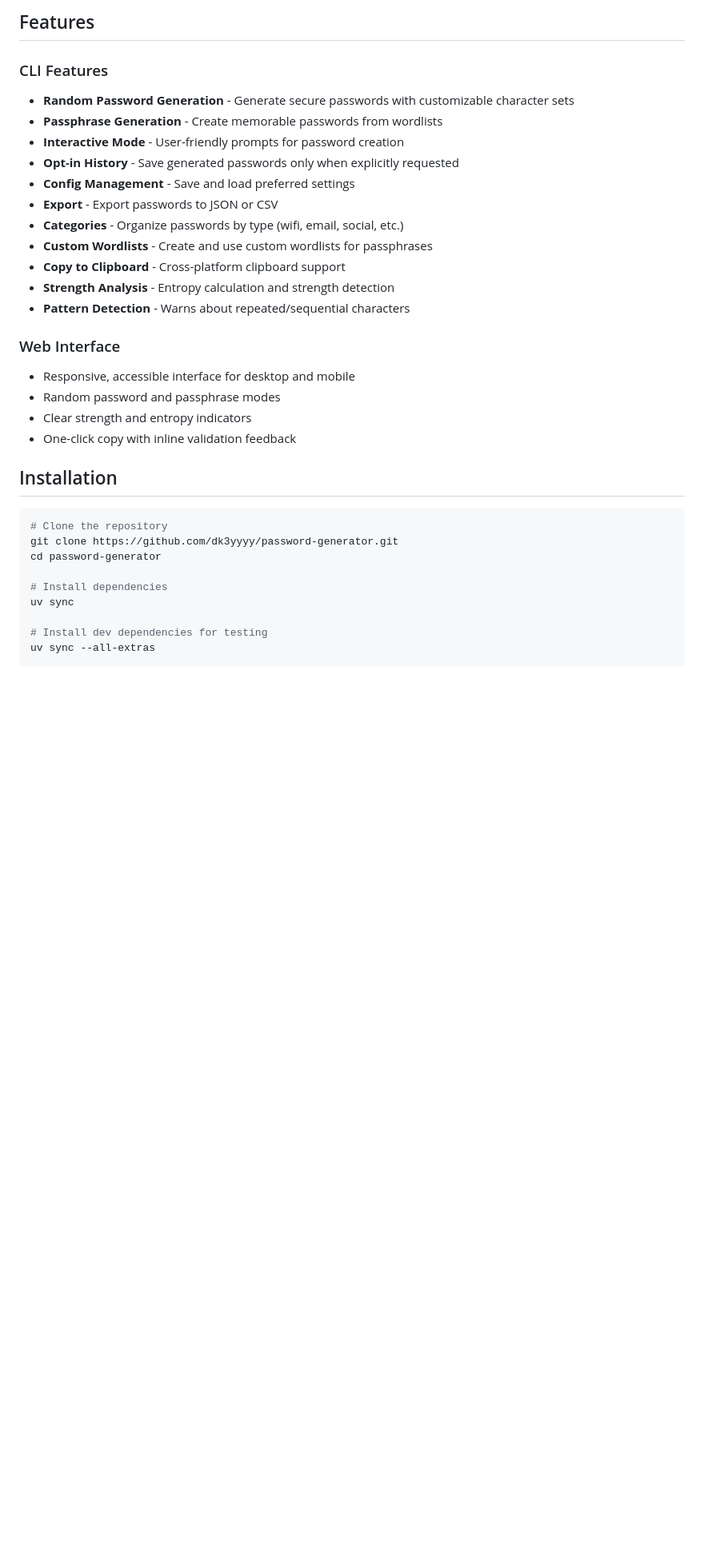
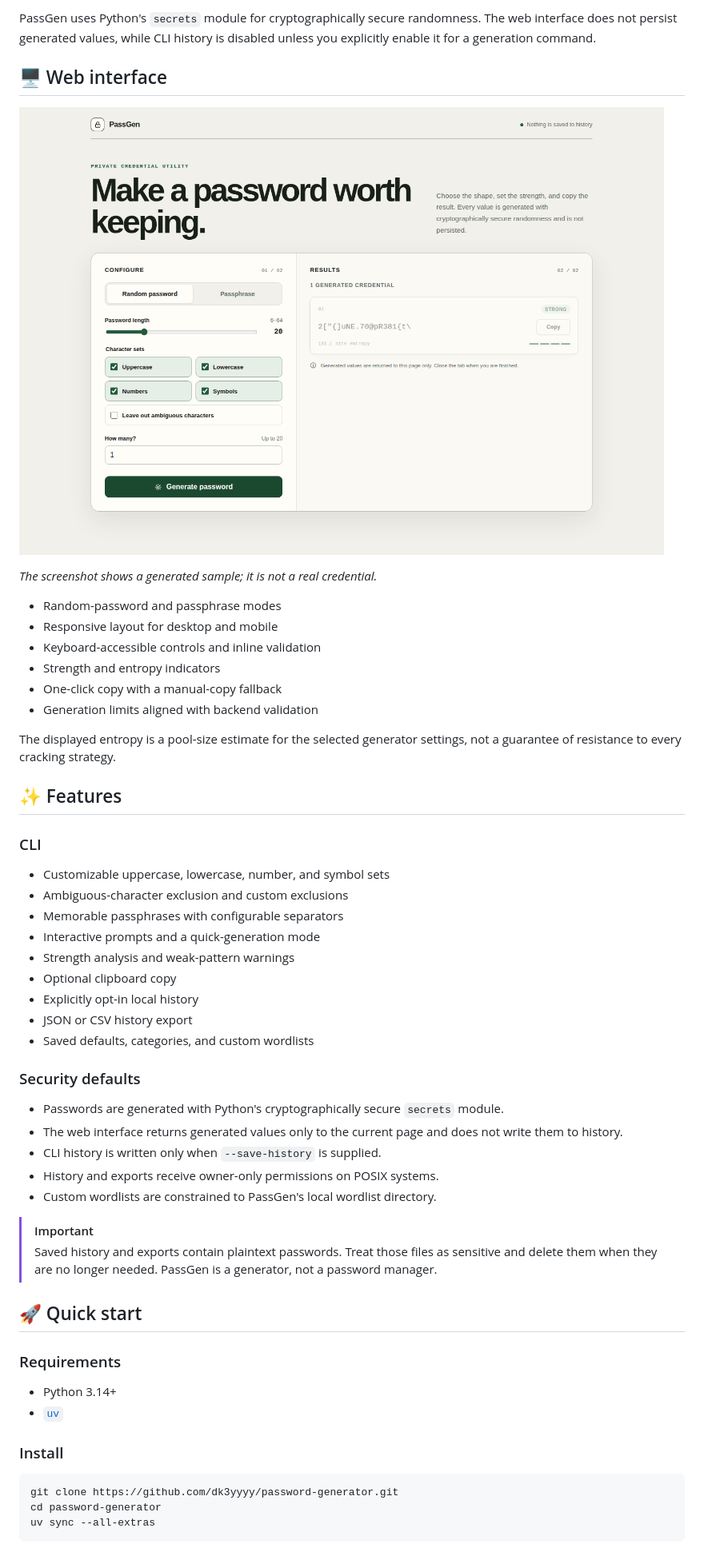
Before and after one commit to dk3yyyy/password-generator, a Markdown page: README.md, the part around the change printed below. Shown: that part at 80% size. Rendered like a GitHub page; pictures changed too: docs/web-ui.png (added); blank space fills up the shorter version.

````diff
--- a/README.md
+++ b/README.md
@@ -8,36 +8,58 @@ A powerful, secure, and feature-rich password generator built with Python. Featu
 
-## Features
+PassGen uses Python's `secrets` module for cryptographically secure randomness. The web interface does not persist generated values, while CLI history is disabled unless you explicitly enable it for a generation command.
 
-### CLI Features
-- **Random Password Generation** - Generate secure passwords with customizable character sets
-- **Passphrase Generation** - Create memorable passwords from wordlists
-- **Interactive Mode** - User-friendly prompts for password creation
-- **Opt-in History** - Save generated passwords only when explicitly requested
-- **Config Management** - Save and load preferred settings
-- **Export** - Export passwords to JSON or CSV
-- **Categories** - Organize passwords by type (wifi, email, social, etc.)
-- **Custom Wordlists** - Create and use custom wordlists for passphrases
-- **Copy to Clipboard** - Cross-platform clipboard support
-- **Strength Analysis** - Entropy calculation and strength detection
-- **Pattern Detection** - Warns about repeated/sequential characters
+## 🖥️ Web interface
 
-### Web Interface
-- Responsive, accessible interface for desktop and mobile
-- Random password and passphrase modes
-- Clear strength and entropy indicators
-- One-click copy with inline validation feedback
+![PassGen web interface showing a generated password, strength rating, entropy, and configuration controls](docs/web-ui.png)
 
-## Installation
+*The screenshot shows a generated sample; it is not a real credential.*
+
+- Random-password and passphrase modes
+- Responsive layout for desktop and mobile
+- Keyboard-accessible controls and inline validation
+- Strength and entropy indicators
+- One-click copy with a manual-copy fallback
+- Generation limits aligned with backend validation
+
+The displayed entropy is a pool-size estimate for the selected generator settings, not a guarantee of resistance to every cracking strategy.
+
+## ✨ Features
+
+### CLI
+
+- Customizable uppercase, lowercase, number, and symbol sets
+- Ambiguous-character exclusion and custom exclusions
+- Memorable passphrases with configurable separators
+- Interactive prompts and a quick-generation mode
+- Strength analysis and weak-pattern warnings
+- Optional clipboard copy
+- Explicitly opt-in local history
+- JSON or CSV history export
+- Saved defaults, categories, and custom wordlists
+
+### Security defaults
+
+- Passwords are generated with Python's cryptographically secure `secrets` module.
+- The web interface returns generated values only to the current page and does not write them to history.
+- CLI history is written only when `--save-history` is supplied.
+- History and exports receive owner-only permissions on POSIX systems.
+- Custom wordlists are constrained to PassGen's local wordlist directory.
+
+> [!IMPORTANT]
+> Saved history and exports contain plaintext passwords. Treat those files as sensitive and delete them when they are no longer needed. PassGen is a generator, not a password manager.
+
+## 🚀 Quick start
+
+### Requirements
+
+- Python 3.14+
+- [`uv`](https://docs.astral.sh/uv/)
+
+### Install
 
 ```bash
-# Clone the repository
 git clone https://github.com/dk3yyyy/password-generator.git
 cd password-generator
-
-# Install dependencies
-uv sync
-
-# Install dev dependencies for testing
 uv sync --all-extras
 ```
 
````
Also changed, not shown: other parts of README.md (+90 -108 lines).
